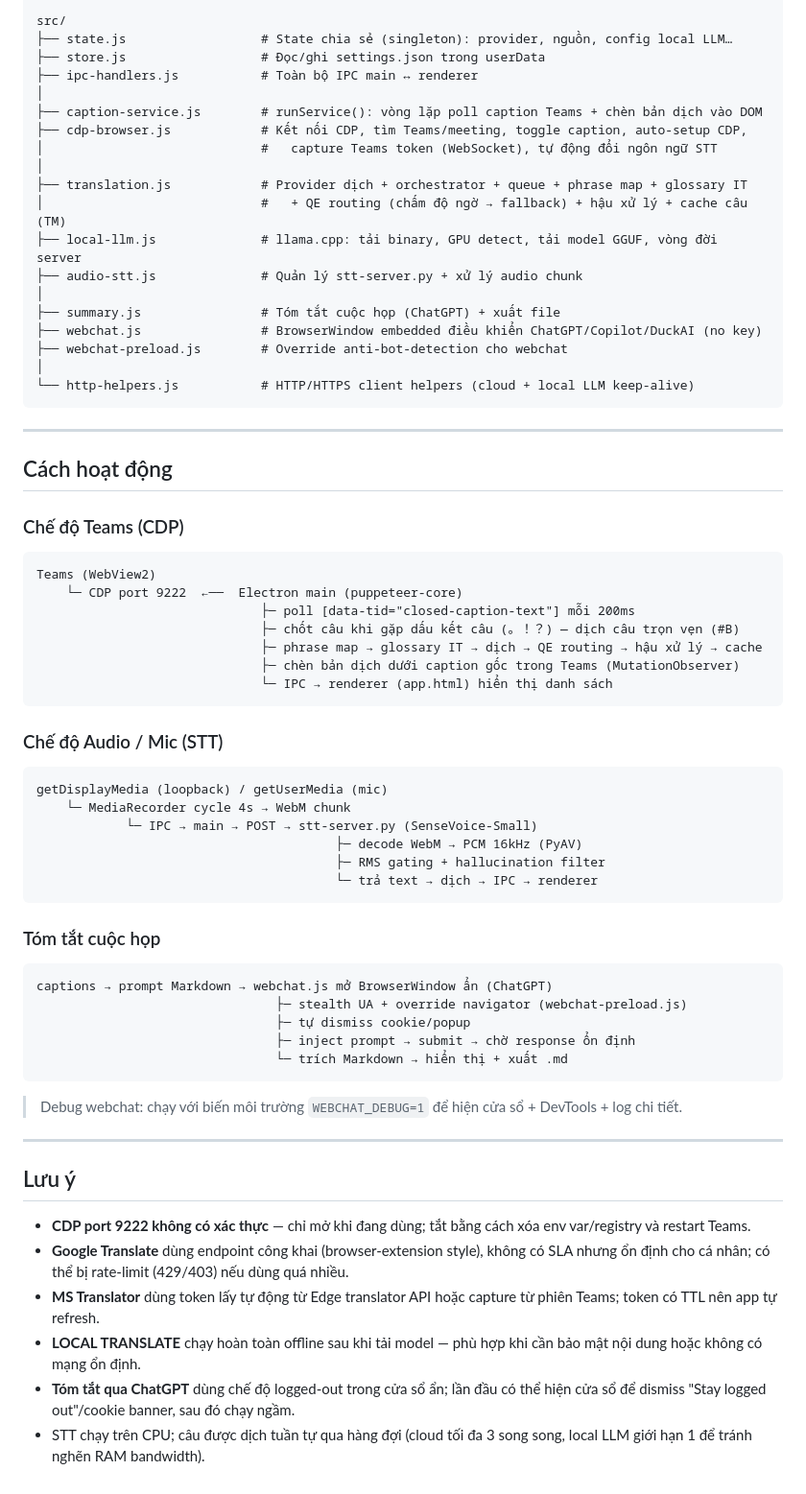
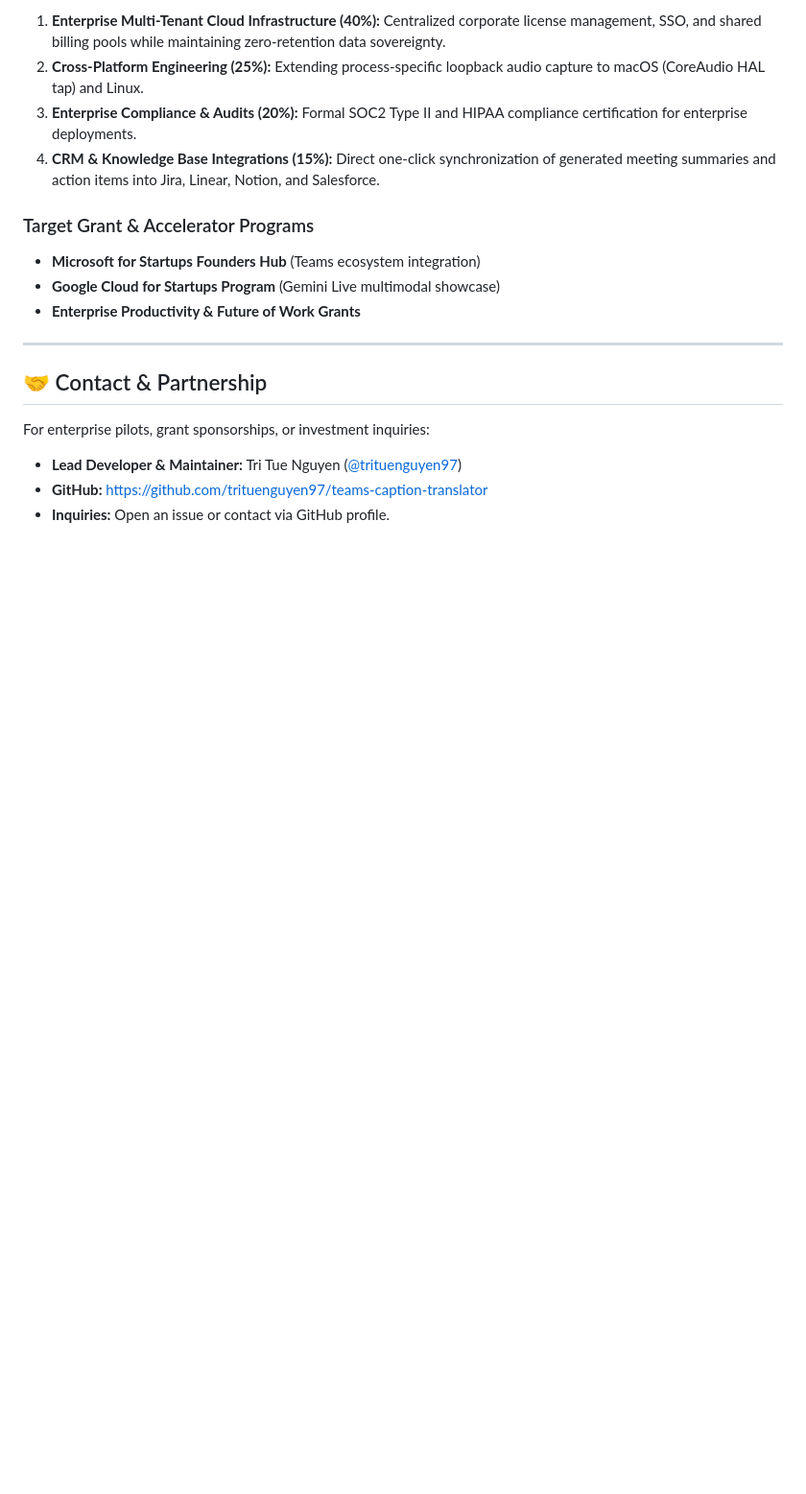
Before and after one commit to trituenguyen97/teams-caption-translator, a Markdown page: README.md, the part around one of its changes. Shown at 96% size. Rendered like a GitHub page; blank space fills up the shorter version.

Commit message:
docs: modernize README for startup & grant pitch (English)

````diff
--- a/README.md
+++ b/README.md
@@ -184,71 +173,20 @@ package.json                  # electron + puppeteer-core; scripts: start / buil
 
-src/
-├── state.js                  # State chia sẻ (singleton): provider, nguồn, config local LLM…
-├── store.js                  # Đọc/ghi settings.json trong userData
-├── ipc-handlers.js           # Toàn bộ IPC main ↔ renderer
-│
-├── caption-service.js        # runService(): vòng lặp poll caption Teams + chèn bản dịch vào DOM
-├── cdp-browser.js            # Kết nối CDP, tìm Teams/meeting, toggle caption, auto-setup CDP,
-│                             #   capture Teams token (WebSocket), tự động đổi ngôn ngữ STT
-│
-├── translation.js            # Provider dịch + orchestrator + queue + phrase map + glossary IT
-│                             #   + QE routing (chấm độ ngờ → fallback) + hậu xử lý + cache câu (TM)
-├── local-llm.js              # llama.cpp: tải binary, GPU detect, tải model GGUF, vòng đời server
-├── audio-stt.js              # Quản lý stt-server.py + xử lý audio chunk
-│
-├── summary.js                # Tóm tắt cuộc họp (ChatGPT) + xuất file
-├── webchat.js                # BrowserWindow embedded điều khiển ChatGPT/Copilot/DuckAI (no key)
-├── webchat-preload.js        # Override anti-bot-detection cho webchat
-│
-└── http-helpers.js           # HTTP/HTTPS client helpers (cloud + local LLM keep-alive)
-```
+1. **Enterprise Multi-Tenant Cloud Infrastructure (40%):** Centralized corporate license management, SSO, and shared billing pools while maintaining zero-retention data sovereignty.
+2. **Cross-Platform Engineering (25%):** Extending process-specific loopback audio capture to macOS (CoreAudio HAL tap) and Linux.
+3. **Enterprise Compliance & Audits (20%):** Formal SOC2 Type II and HIPAA compliance certification for enterprise deployments.
+4. **CRM & Knowledge Base Integrations (15%):** Direct one-click synchronization of generated meeting summaries and action items into Jira, Linear, Notion, and Salesforce.
+
+### Target Grant & Accelerator Programs
+- **Microsoft for Startups Founders Hub** (Teams ecosystem integration)
+- **Google Cloud for Startups Program** (Gemini Live multimodal showcase)
+- **Enterprise Productivity & Future of Work Grants**
 
 ---
 
-## Cách hoạt động
+## 🤝 Contact & Partnership
 
-### Chế độ Teams (CDP)
+For enterprise pilots, grant sponsorships, or investment inquiries:
 
-```
-Teams (WebView2)
-    └─ CDP port 9222  ←──  Electron main (puppeteer-core)
-                              ├─ poll [data-tid="closed-caption-text"] mỗi 200ms
-                              ├─ chốt câu khi gặp dấu kết câu (。！？) — dịch câu trọn vẹn (#B)
-                              ├─ phrase map → glossary IT → dịch → QE routing → hậu xử lý → cache
-                              ├─ chèn bản dịch dưới caption gốc trong Teams (MutationObserver)
-                              └─ IPC → renderer (app.html) hiển thị danh sách
-```
-
-### Chế độ Audio / Mic (STT)
-
-```
-getDisplayMedia (loopback) / getUserMedia (mic)
-    └─ MediaRecorder cycle 4s → WebM chunk
-            └─ IPC → main → POST → stt-server.py (SenseVoice-Small)
-                                        ├─ decode WebM → PCM 16kHz (PyAV)
-                                        ├─ RMS gating + hallucination filter
-                                        └─ trả text → dịch → IPC → renderer
-```
-
-### Tóm tắt cuộc họp
-
-```
-captions → prompt Markdown → webchat.js mở BrowserWindow ẩn (ChatGPT)
-                                ├─ stealth UA + override navigator (webchat-preload.js)
-                                ├─ tự dismiss cookie/popup
-                                ├─ inject prompt → submit → chờ response ổn định
-                                └─ trích Markdown → hiển thị + xuất .md
-```
-
-> Debug webchat: chạy với biến môi trường `WEBCHAT_DEBUG=1` để hiện cửa sổ + DevTools + log chi tiết.
-
----
-
-## Lưu ý
-
-- **CDP port 9222 không có xác thực** — chỉ mở khi đang dùng; tắt bằng cách xóa env var/registry và restart Teams.
-- **Google Translate** dùng endpoint công khai (browser-extension style), không có SLA nhưng ổn định cho cá nhân; có thể bị rate-limit (429/403) nếu dùng quá nhiều.
-- **MS Translator** dùng token lấy tự động từ Edge translator API hoặc capture từ phiên Teams; token có TTL nên app tự refresh.
-- **LOCAL TRANSLATE** chạy hoàn toàn offline sau khi tải model — phù hợp khi cần bảo mật nội dung hoặc không có mạng ổn định.
-- **Tóm tắt qua ChatGPT** dùng chế độ logged-out trong cửa sổ ẩn; lần đầu có thể hiện cửa sổ để dismiss "Stay logged out"/cookie banner, sau đó chạy ngầm.
-- STT chạy trên CPU; câu được dịch tuần tự qua hàng đợi (cloud tối đa 3 song song, local LLM giới hạn 1 để tránh nghẽn RAM bandwidth).
+- **Lead Developer & Maintainer:** Tri Tue Nguyen ([@trituenguyen97](https://github.com/trituenguyen97))
+- **GitHub:** [https://github.com/trituenguyen97/teams-caption-translator](https://github.com/trituenguyen97/teams-caption-translator)
+- **Inquiries:** Open an issue or contact via GitHub profile.
````
Also changed, not shown: other parts of README.md (+134 -145 lines).
